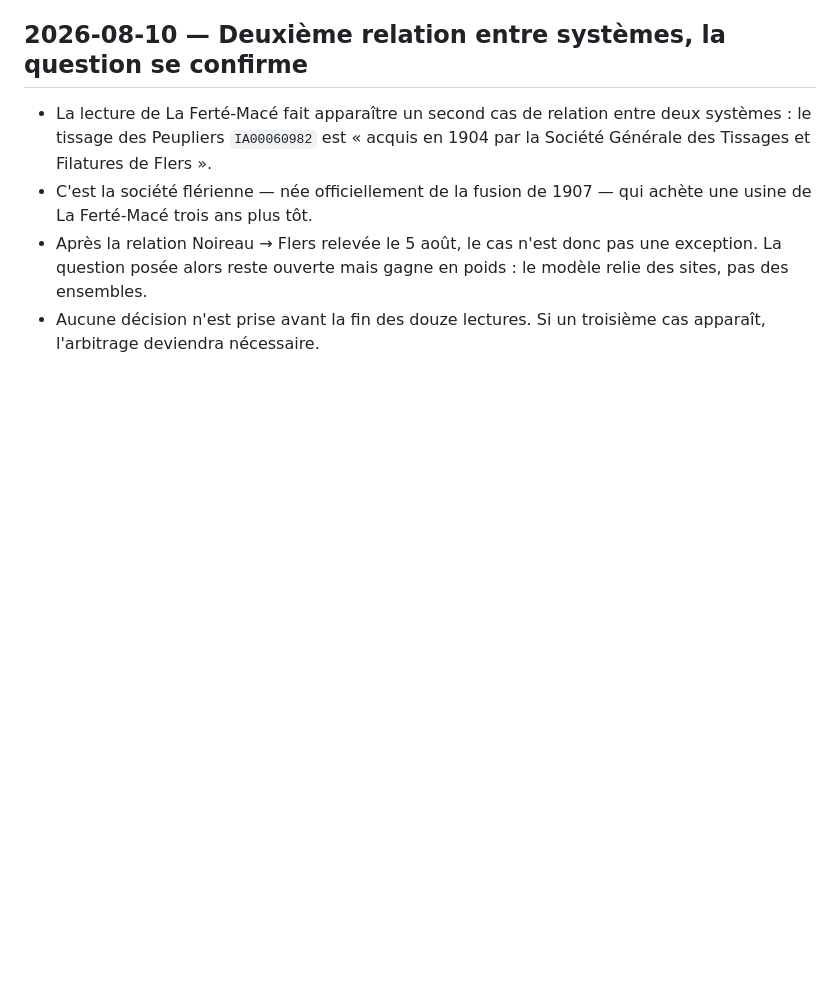
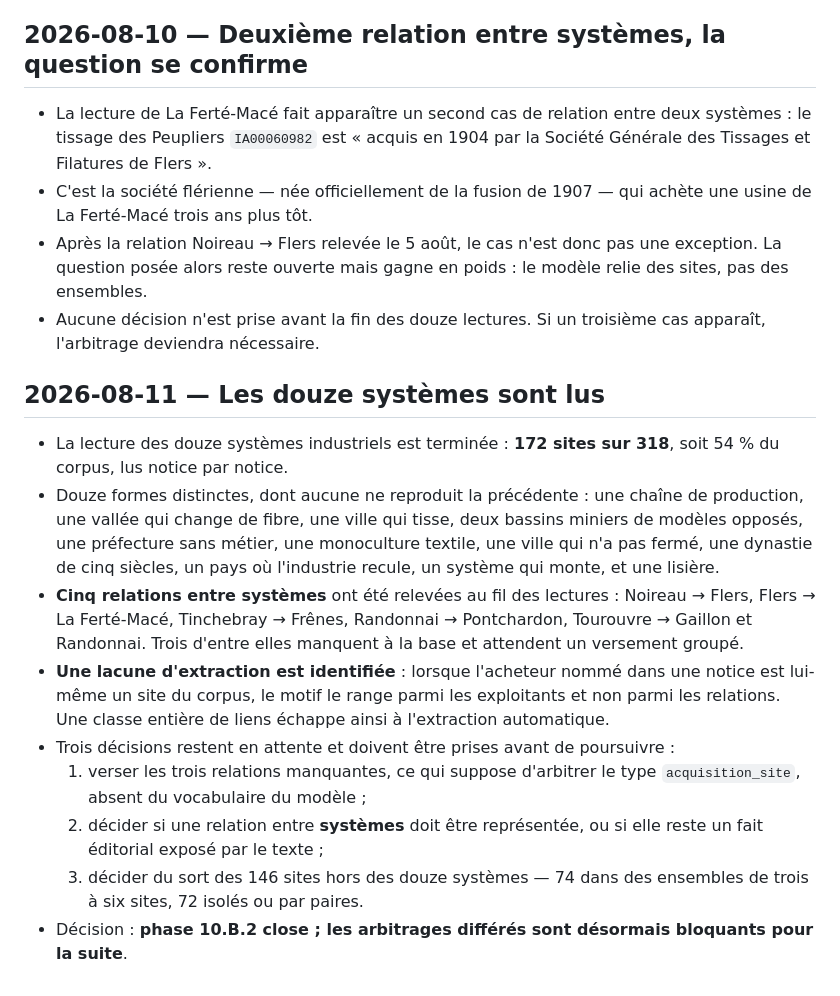
Before and after one commit to hericlibong/patrimoine-industriel-orne, a Markdown page: docs/journal_decisions.md, the part around the change. Drawn GitHub-style; blank space fills up the shorter version.

```diff
--- a/docs/journal_decisions.md
+++ b/docs/journal_decisions.md
@@ -1836,3 +1836,30 @@ version 1.0. Principaux résultats.
   modèle relie des sites, pas des ensembles.
 - Aucune décision n'est prise avant la fin des douze lectures. Si un troisième
   cas apparaît, l'arbitrage deviendra nécessaire.
+
+## 2026-08-11 — Les douze systèmes sont lus
+
+- La lecture des douze systèmes industriels est terminée : **172 sites sur 318**,
+  soit 54 % du corpus, lus notice par notice.
+- Douze formes distinctes, dont aucune ne reproduit la précédente : une chaîne
+  de production, une vallée qui change de fibre, une ville qui tisse, deux
+  bassins miniers de modèles opposés, une préfecture sans métier, une monoculture
+  textile, une ville qui n'a pas fermé, une dynastie de cinq siècles, un pays où
+  l'industrie recule, un système qui monte, et une lisière.
+- **Cinq relations entre systèmes** ont été relevées au fil des lectures :
+  Noireau → Flers, Flers → La Ferté-Macé, Tinchebray → Frênes, Randonnai →
+  Pontchardon, Tourouvre → Gaillon et Randonnai. Trois d'entre elles manquent à
+  la base et attendent un versement groupé.
+- **Une lacune d'extraction est identifiée** : lorsque l'acheteur nommé dans une
+  notice est lui-même un site du corpus, le motif le range parmi les exploitants
+  et non parmi les relations. Une classe entière de liens échappe ainsi à
+  l'extraction automatique.
+- Trois décisions restent en attente et doivent être prises avant de poursuivre :
+  1. verser les trois relations manquantes, ce qui suppose d'arbitrer le type
+     `acquisition_site`, absent du vocabulaire du modèle ;
+  2. décider si une relation entre **systèmes** doit être représentée, ou si elle
+     reste un fait éditorial exposé par le texte ;
+  3. décider du sort des 146 sites hors des douze systèmes — 74 dans des
+     ensembles de trois à six sites, 72 isolés ou par paires.
+- Décision : **phase 10.B.2 close ; les arbitrages différés sont désormais
+  bloquants pour la suite**.
```
Also changed, not shown: docs/phase10_lecture_crulai.md (added, +126 -0 lines).
